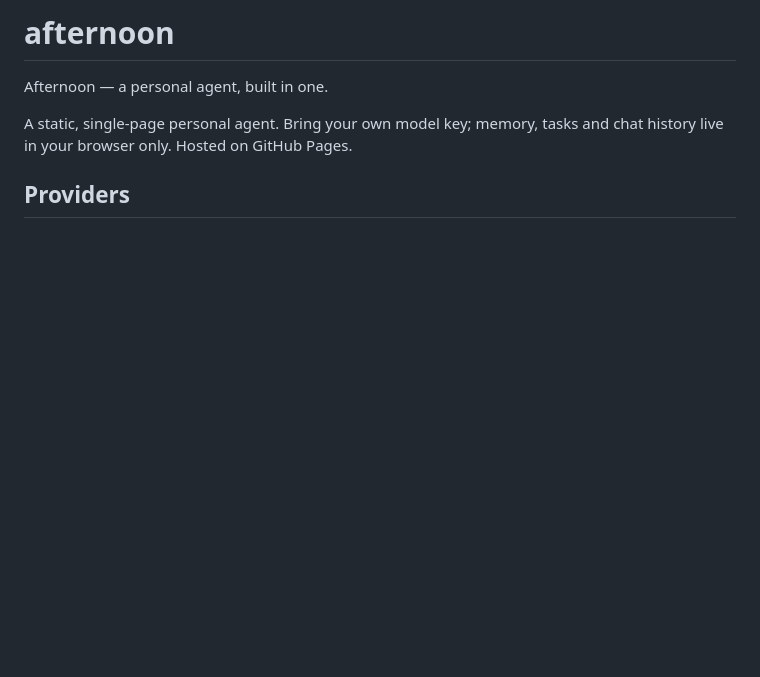
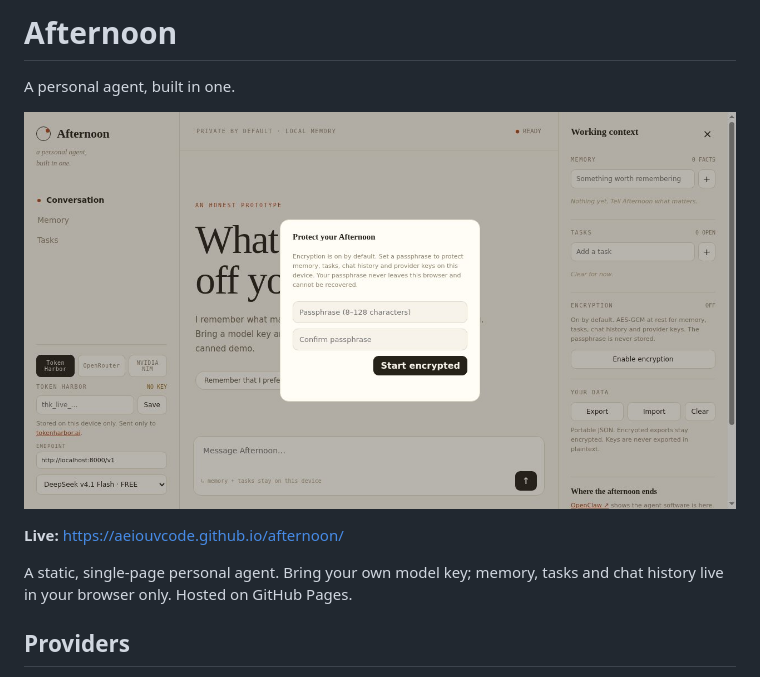
Before and after one commit to aeiouvcode/afternoon, a Markdown page: README.md, the part around the change. Drawn GitHub-style; pictures changed too: docs/screenshot.jpg (added); blank space fills up the shorter version.

Commit message:
Add project README, screenshot and .gitignore

```diff
--- a/README.md
+++ b/README.md
@@ -1,6 +1,10 @@
-# afternoon
+# Afternoon
 
-Afternoon — a personal agent, built in one.
+A personal agent, built in one.
+
+![Afternoon workspace](docs/screenshot.jpg)
+
+**Live:** https://aeiouvcode.github.io/afternoon/
 
 A static, single-page personal agent. Bring your own model key; memory, tasks
 and chat history live in your browser only. Hosted on GitHub Pages.
```
Also changed, not shown: 1 other file.
